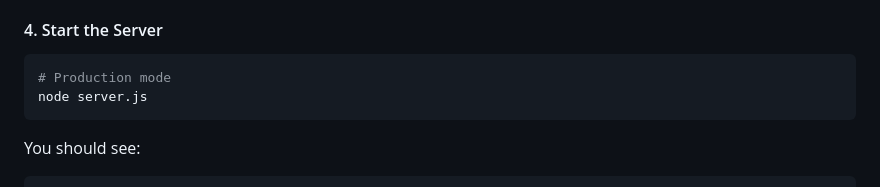
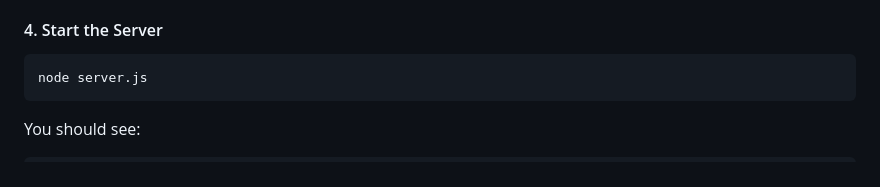
Before and after one commit to alisherabushemenov1/Backend_2ass, a Markdown page: README.md, the part around the change. Rendered like a GitHub page.

Commit message:
Update README.md
Remove comment for production mode in server start instructions

````diff
--- a/README.md
+++ b/README.md
@@ -170,7 +170,6 @@ NEWS_API_KEY=a5dde7dae47c4d02ad72ed1612e4e06c
 #### 4. Start the Server
 
 ```bash
-# Production mode
 node server.js
 ```
 
````
